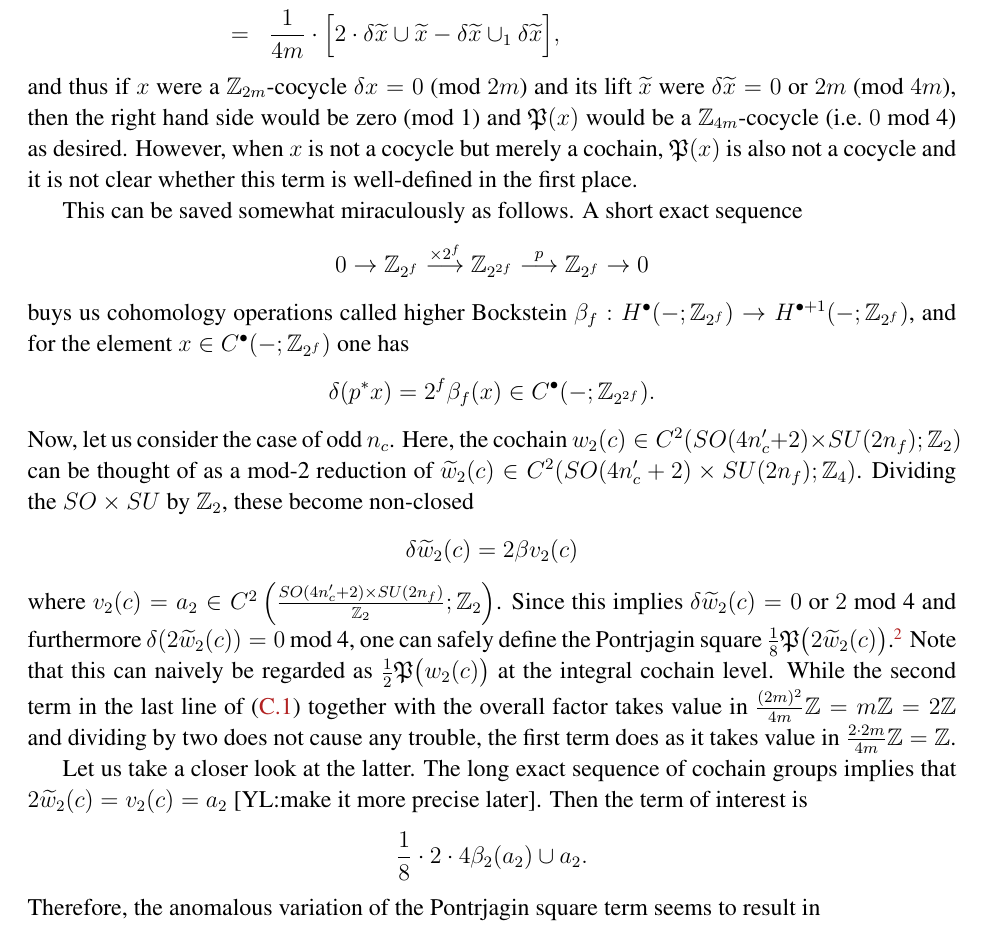
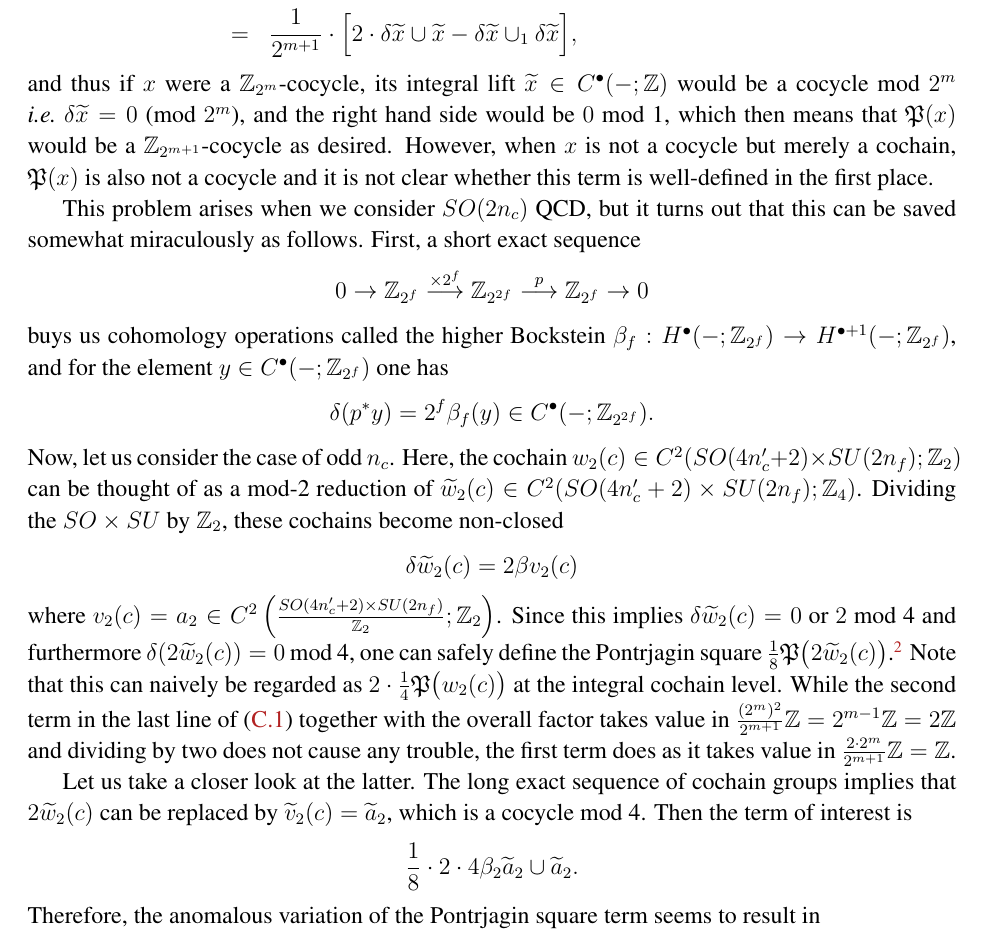
Before and after one commit to yujitach/seiberg, a LaTeX document (memo.tex): part of page 11 of 14, cut so that both start at the same text. Compiled offline with pdfLaTeX.

Commit message:
further refinement on Pontrjagin square part

```diff
--- a/memo.tex
+++ b/memo.tex
@@ -831,15 +831,17 @@ By definition, the variation of the Pontrjagin square $\fP : H^\bullet(-;\bZ_{2m
 				- \Big(\widetilde x \cup \delta \widetilde x - \delta \widetilde x \cup \widetilde x + \delta \widetilde x \cup_1 \delta \widetilde x\Big)\right]\vspace{2mm}\\
-		& = & \dfrac{1}{4m}\cdot\Big[2\cdot \delta \widetilde x \cup \widetilde x - \delta \widetilde x \cup_1 \delta \widetilde x\Big],\\
+		& = & \dfrac{1}{2^{m+1}}\cdot\Big[2\cdot \delta \widetilde x \cup \widetilde x - \delta \widetilde x \cup_1 \delta \widetilde x\Big],\\
 	\end{array}
 \end{equation}
-and thus if $x$ were a $\bZ_{2m}$-cocycle $\delta x = 0$ (mod $2m$)
-and its lift $\widetilde x$ were $\delta \widetilde x = 0$ or $2m$ (mod $4m$),
-then the right hand side would be zero (mod 1) and $\fP(x)$ would be a $\bZ_{4m}$-cocycle (i.e.~$0$ mod 4) as desired.
+and thus if $x$ were a $\bZ_{2^m}$-cocycle,
+its integral lift $\widetilde x \in C^\bullet(-;\bZ)$ would be a cocycle mod $2^m$ \textit{i.e.}~$\delta \widetilde x = 0$ (mod $2^m$),
+and the right hand side would be $0$ mod 1,
+which then means that $\fP(x)$ would be a $\bZ_{2^{m+1}}$-cocycle as desired.
 However, when $x$ is not a cocycle but merely a cochain,
 $\fP(x)$ is also not a cocycle and it is not clear whether this term is well-defined in the first place.
 
-This can be saved somewhat miraculously as follows.
-A short exact sequence
+This problem arises when we consider $SO(2n_c)$ QCD,
+but it turns out that this can be saved somewhat miraculously as follows.
+First, a short exact sequence
 \begin{equation*}
 	0
 	\to
@@ -851,17 +853,17 @@ A short exact sequence
 	\to
 	0
 \end{equation*}
-buys us cohomology operations called higher Bockstein $\beta_f: H^{\bullet}(-;\bZ_{2^f}) \to H^{\bullet+1}(-;\bZ_{2^f})$,
-and for the element $x \in C^{\bullet}(-;\bZ_{2^f})$ one has
+buys us cohomology operations called the higher Bockstein $\beta_f: H^{\bullet}(-;\bZ_{2^f}) \to H^{\bullet+1}(-;\bZ_{2^f})$,
+and for the element $y \in C^{\bullet}(-;\bZ_{2^f})$ one has
 \begin{equation*}
-	\delta (p^\ast x)
+	\delta (p^\ast y)
 	=
-	2^f \beta_f (x) \in C^\bullet(-;\bZ_{2^{2f}}).
+	2^f \beta_f (y) \in C^\bullet(-;\bZ_{2^{2f}}).
 \end{equation*}
 Now, let us consider the case of odd $n_c$.
 Here, the cochain $w_2(c) \in C^2(SO(4n'_c+2)\times SU(2n_f); \bZ_2)$
 can be thought of as a mod-2 reduction of $\widetilde w_2(c)\in C^2(SO(4n'_c+2)\times SU(2n_f); \bZ_4)$.
-Dividing the $SO\times SU$ by $\bZ_2$, these become non-closed
+Dividing the $SO\times SU$ by $\bZ_2$, these cochains become non-closed
 \begin{equation*}
 	\delta \widetilde w_2(c) = 2 \beta v_2(c)
 \end{equation*}
@@ -899,16 +901,17 @@ one can safely define the Pontrjagin square $\tfrac{1}{8}\fP\big(2\widetilde w_2
 	Be careful that this factor $2$ here is not the usual map sending $\{0,1\}=\bZ_2$ to $\{0,2\}\subset \bZ_4$.
 	This time we are \textit{really} multiplying by $2$.
 }
-Note that this can naively be regarded as $\tfrac{1}{2}\fP\big(w_2(c)\big)$ at the integral cochain level.
+Note that this can naively be regarded as $2\cdot \tfrac{1}{4}\fP\big(w_2(c)\big)$ at the integral cochain level.
 While the second term in the last line of \eqref{deltaPontrjagin} together with the overall factor takes value in
-$\tfrac{(2m)^2}{4m}\bZ = m\bZ = 2\bZ$ and dividing by two does not cause any trouble,
-the first term does as it takes value in $\tfrac{2\cdot 2m}{4m}\bZ = \bZ$.
+$\tfrac{(2^m)^2}{2^{m+1}}\bZ = 2^{m-1}\bZ = 2\bZ$ and dividing by two does not cause any trouble,
+the first term does as it takes value in $\tfrac{2\cdot 2^m}{2^{m+1}}\bZ = \bZ$.
 
 Let us take a closer look at the latter.
-The long exact sequence of cochain groups implies that $2\widetilde w_2(c) = v_2(c) = a_2$ [YL:make it more precise later].
+The long exact sequence of cochain groups implies that $2\widetilde w_2(c)$ can be replaced by
+$\widetilde v_2(c) = \widetilde a_2$, which is a cocycle mod 4.
 Then the term of interest is
 \begin{equation*}
-	\dfrac{1}{8}\cdot 2\cdot 4\beta_2(a_2) \cup a_2.
+	\dfrac{1}{8}\cdot 2\cdot 4\beta_2\widetilde a_2 \cup \widetilde a_2.
 \end{equation*}
 Therefore, the anomalous variation of the Pontrjagin square term seems to result in
 \begin{equation*}
```
Also changed, not shown: memo.tex (8 more changed lines).
